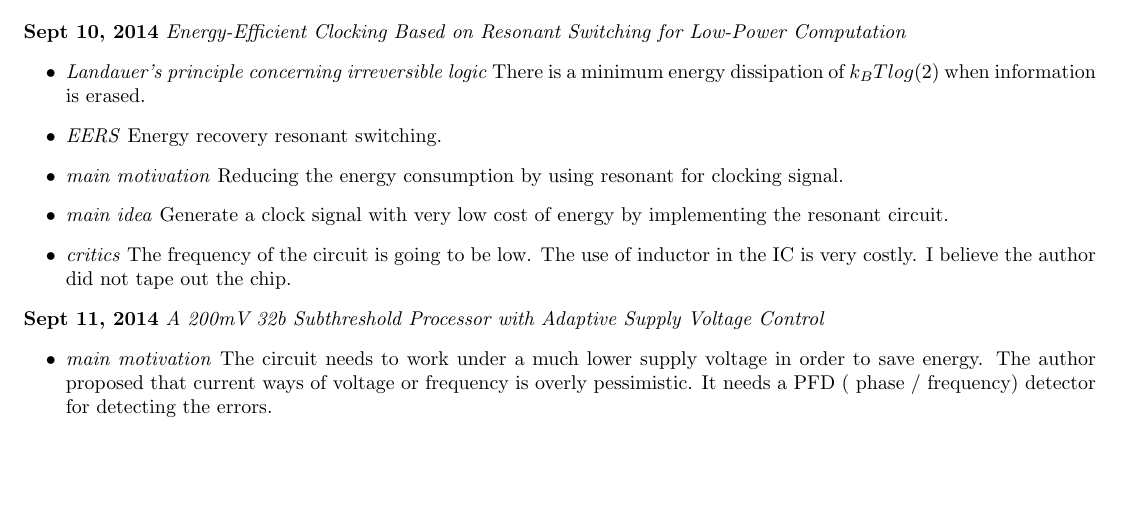
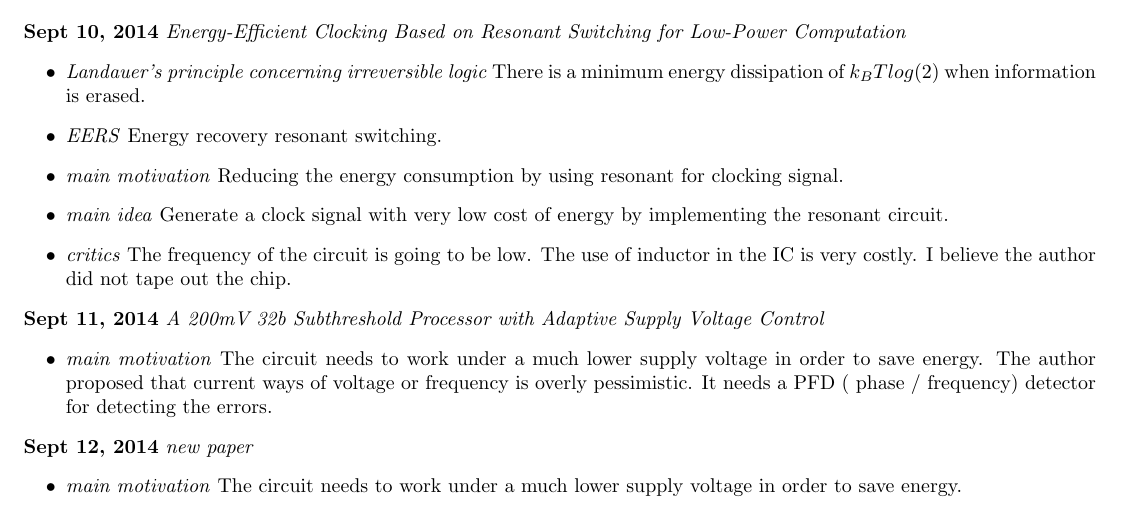
Before and after one commit to byzhou/research_notes, a LaTeX document (week2_fall.tex): part of page 3 of 3, cut so that both start at the same text, the shorter picture padded with empty space. Compiled offline with pdfLaTeX.

Commit message:
AUTOCOMMIT on Fri Sep 12 10:24:36 EDT 2014

```diff
--- a/week2_fall.tex
+++ b/week2_fall.tex
@@ -173,8 +173,10 @@
             The author proposed that current ways of voltage or frequency is overly pessimistic.
             It needs a PFD ( phase / frequency) detector for detecting the errors.
 
+            \end{itemize}
 
-
-
-            \end{itemize}
+\noindent \textbf{ Sept 12, 2014}
+\textit{new paper}
+\indent		\begin{itemize}
+            \item \textit{main motivation} The circuit needs to work under a much lower supply voltage in order to save energy.
 \end{document}
```
